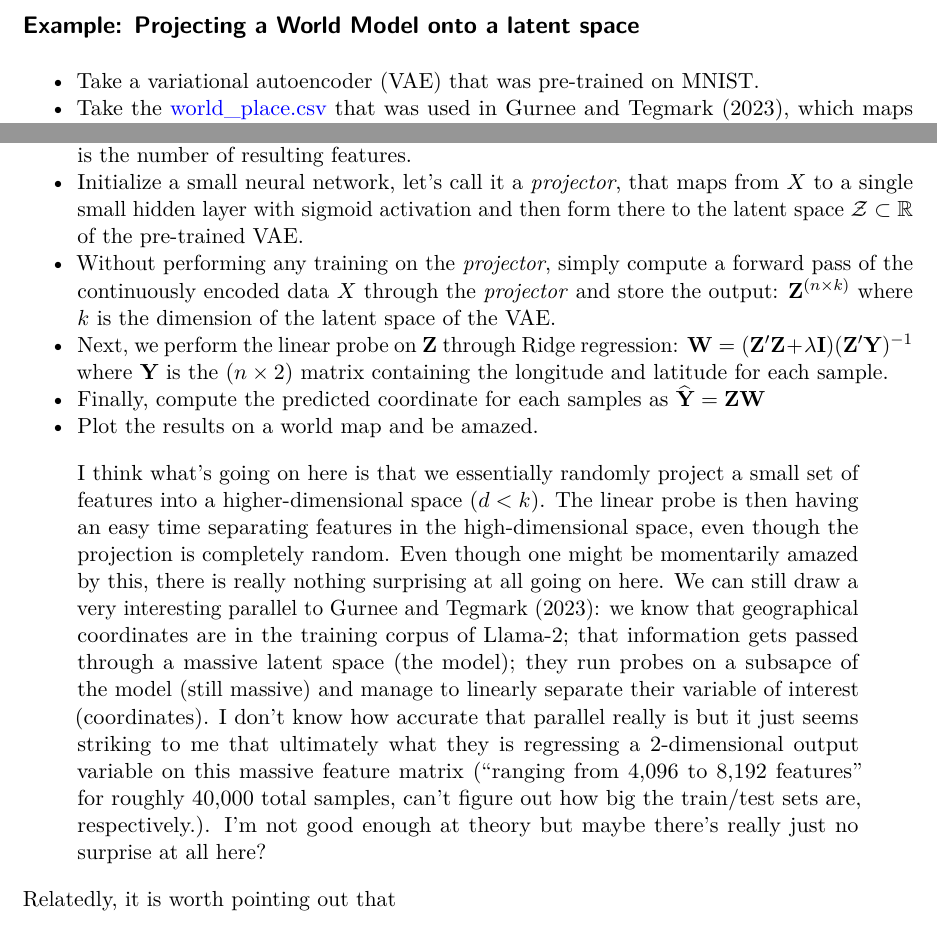
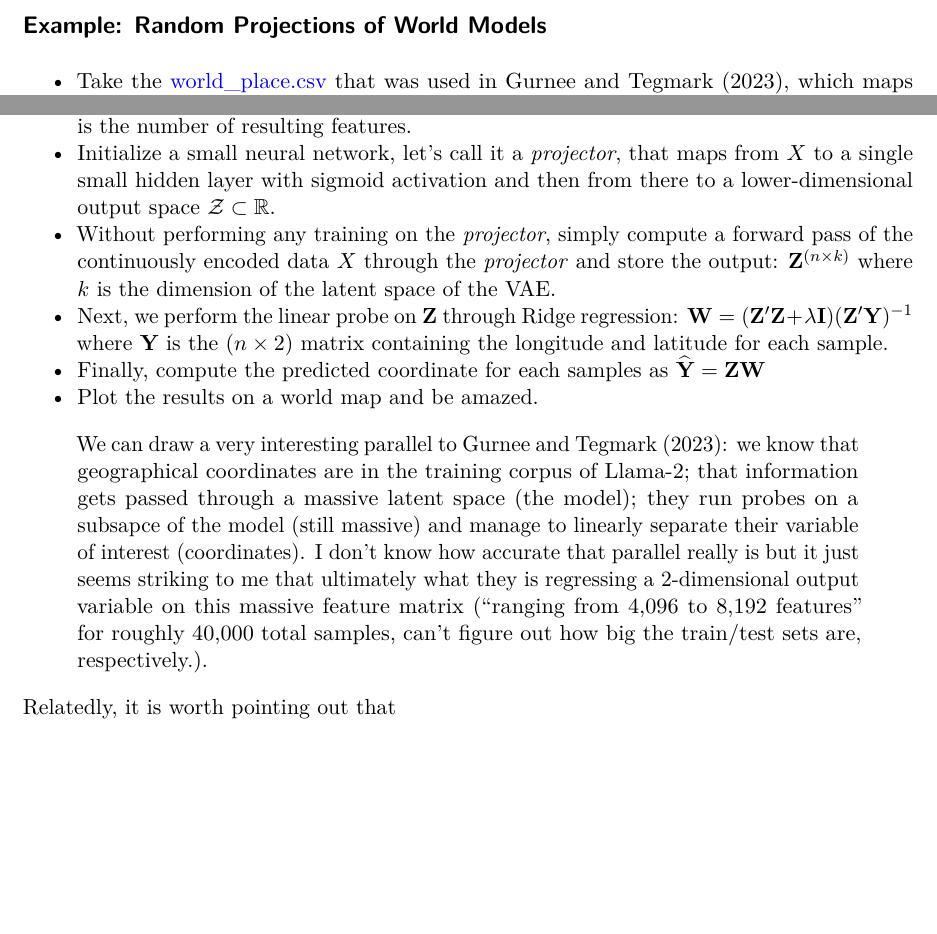
Before and after one commit to pat-alt/spurious_sentience, a LaTeX document (technical_descriptions.tex): two parts of page 1 of 2, joined at a grey line, cut at the place of the change, the shorter picture padded with empty space. Compiled offline with pdfLaTeX.

Commit message:
just a random projection of the training data

```diff
--- a/technical_descriptions.tex
+++ b/technical_descriptions.tex
@@ -173,16 +173,14 @@
 \date{}
 
 \begin{document}
-\ifdefined\Shaded\renewenvironment{Shaded}{\begin{tcolorbox}[interior hidden, breakable, sharp corners, borderline west={3pt}{0pt}{shadecolor}, boxrule=0pt, enhanced, frame hidden]}{\end{tcolorbox}}\fi
+\ifdefined\Shaded\renewenvironment{Shaded}{\begin{tcolorbox}[frame hidden, interior hidden, sharp corners, boxrule=0pt, enhanced, borderline west={3pt}{0pt}{shadecolor}, breakable]}{\end{tcolorbox}}\fi
 
-\hypertarget{example-projecting-a-world-model-onto-a-latent-space}{%
-\subsection{Example: Projecting a World Model onto a latent
-space}\label{example-projecting-a-world-model-onto-a-latent-space}}
+\hypertarget{example-random-projections-of-world-models}{%
+\subsection{Example: Random Projections of World
+Models}\label{example-random-projections-of-world-models}}
 
 \begin{itemize}
 \tightlist
-\item
-  Take a variational autoencoder (VAE) that was pre-trained on MNIST.
 \item
   Take the
   \href{https://github.com/wesg52/world-models/blob/main/data/entity_datasets/world_place.csv}{world\_place.csv}
@@ -205,8 +203,8 @@ space}\label{example-projecting-a-world-model-onto-a-latent-space}}
 \item
   Initialize a small neural network, let's call it a \emph{projector},
   that maps from \(X\) to a single small hidden layer with sigmoid
-  activation and then form there to the latent space
-  \(\mathcal{Z} \subset \mathbb{R}\) of the pre-trained VAE.
+  activation and then from there to a lower-dimensional output space
+  \(\mathcal{Z} \subset \mathbb{R}\).
 \item
   Without performing any training on the \emph{projector}, simply
   compute a forward pass of the continuously encoded data \(X\) through
@@ -227,23 +225,16 @@ space}\label{example-projecting-a-world-model-onto-a-latent-space}}
 \end{itemize}
 
 \begin{quote}
-I think what's going on here is that we essentially randomly project a
-small set of features into a higher-dimensional space (\(d < k\)). The
-linear probe is then having an easy time separating features in the
-high-dimensional space, even though the projection is completely random.
-Even though one might be momentarily amazed by this, there is really
-nothing surprising at all going on here. We can still draw a very
-interesting parallel to Gurnee and Tegmark (2023): we know that
-geographical coordinates are in the training corpus of Llama-2; that
-information gets passed through a massive latent space (the model); they
-run probes on a subsapce of the model (still massive) and manage to
-linearly separate their variable of interest (coordinates). I don't know
-how accurate that parallel really is but it just seems striking to me
-that ultimately what they is regressing a 2-dimensional output variable
-on this massive feature matrix (``ranging from 4,096 to 8,192 features''
-for roughly 40,000 total samples, can't figure out how big the
-train/test sets are, respectively.). I'm not good enough at theory but
-maybe there's really just no surprise at all here?
+We can draw a very interesting parallel to Gurnee and Tegmark (2023): we
+know that geographical coordinates are in the training corpus of
+Llama-2; that information gets passed through a massive latent space
+(the model); they run probes on a subsapce of the model (still massive)
+and manage to linearly separate their variable of interest
+(coordinates). I don't know how accurate that parallel really is but it
+just seems striking to me that ultimately what they is regressing a
+2-dimensional output variable on this massive feature matrix (``ranging
+from 4,096 to 8,192 features'' for roughly 40,000 total samples, can't
+figure out how big the train/test sets are, respectively.).
 \end{quote}
 
 Relatedly, it is worth pointing out that
```
Also changed, not shown: results/figures/map.png, technical_descriptions.pdf, 2 other files.
